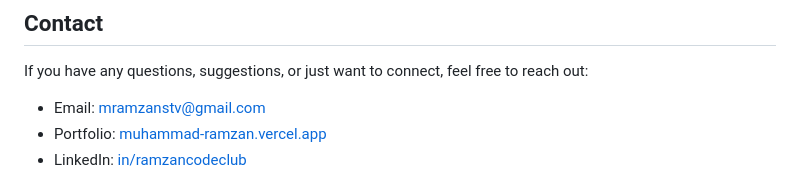
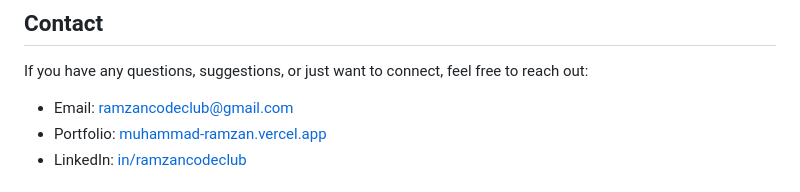
Before and after one commit to m-ramzan786/Space-Tourism, a Markdown page: README.md, the part around the change. Drawn GitHub-style.

Commit message:
Update README.md
change email mramzanstv to ramzancodeclub

```diff
--- a/README.md
+++ b/README.md
@@ -100,7 +100,7 @@ If you have any feedback or would like to contribute to the project, follow thes
 
 If you have any questions, suggestions, or just want to connect, feel free to reach out:
 
-- Email: [mramzanstv@gmail.com](mramzanstv@gmail.com)
+- Email: [ramzancodeclub@gmail.com](ramzancodeclub@gmail.com)
 - Portfolio: [muhammad-ramzan.vercel.app](https://muhammad-ramzan.vercel.app/)
 - LinkedIn: [in/ramzancodeclub](https://www.linkedin.com/in/ramzancodeclub/)
 
```
